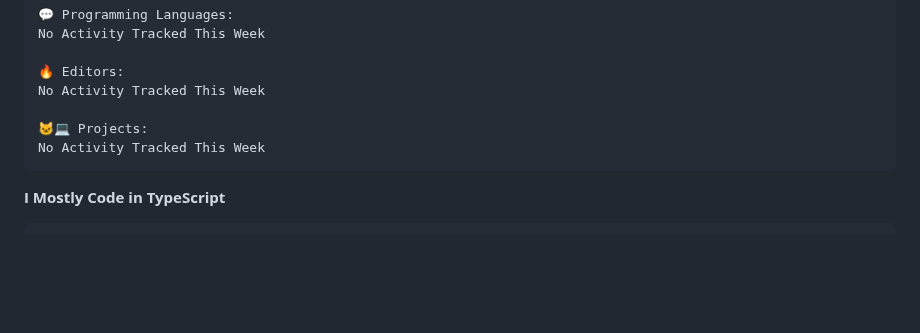
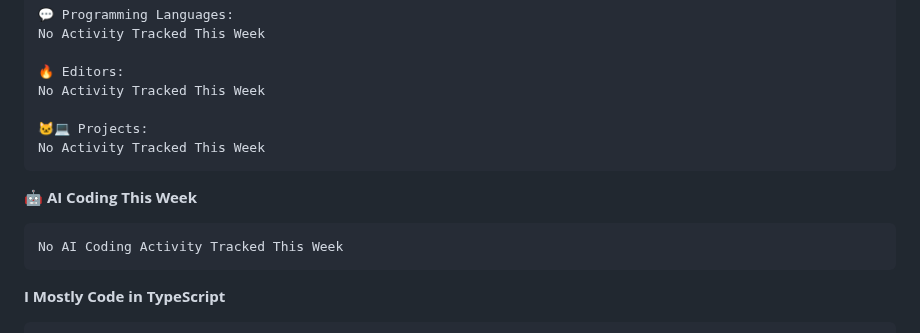
Before and after one commit to icegotcha/icegotcha, a Markdown page: README.md, the part around one of its changes. Drawn GitHub-style; blank space fills up the shorter version.

````diff
--- a/README.md
+++ b/README.md
@@ -90,6 +92,12 @@ No Activity Tracked This Week
 No Activity Tracked This Week
 ```
 
+🤖 **AI Coding This Week**
+
+```text
+No AI Coding Activity Tracked This Week
+```
+
 **I Mostly Code in TypeScript**
 
 ```text
````
Also changed, not shown: other parts of README.md (+3 -1 lines), assets/bar_graph.png.
